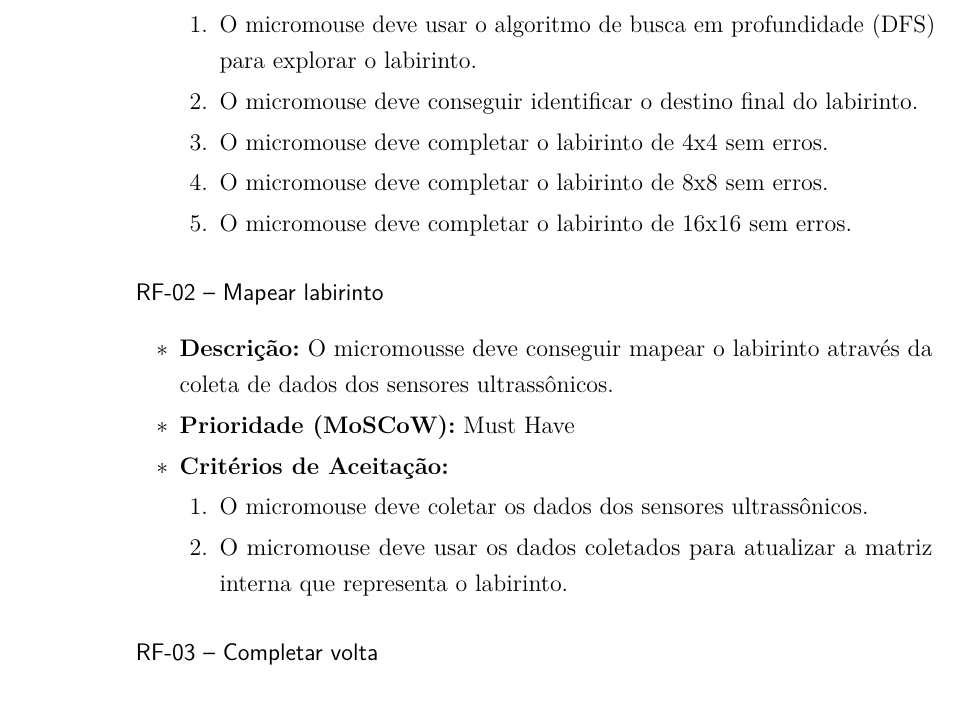
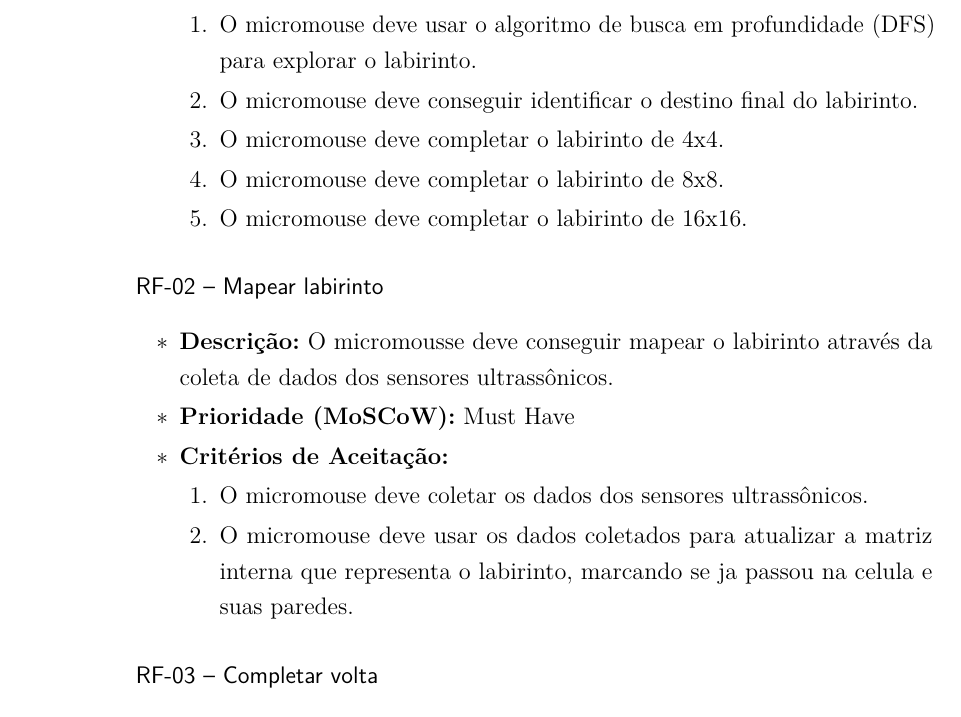
Before and after one commit to fcte-pi1/2026_1_PI1_Grupo02_Diogo, a LaTeX thesis (docs/relatorio/relatorio.tex, which reads docs/relatorio/editaveis/06_projetoconceitual.tex): part of page 29 of 64, cut so that both start at the same text. Compiled offline with pdfLaTeX.

Commit message:
docs(soft): correção no texto de requisitos funcionais

```diff
--- a/docs/relatorio/editaveis/06_projetoconceitual.tex
+++ b/docs/relatorio/editaveis/06_projetoconceitual.tex
@@ -261,9 +261,9 @@ Abaixo, apresenta-se o detalhamento do consumo energético do sistema, considera
     \begin{enumerate}
         \item O micromouse deve usar o algoritmo de busca em profundidade (DFS) para explorar o labirinto.
         \item O micromouse deve conseguir identificar o destino final do labirinto.
-        \item O micromouse deve completar o labirinto de 4x4 sem erros.
-        \item O micromouse deve completar o labirinto de 8x8 sem erros.
-        \item O micromouse deve completar o labirinto de 16x16 sem erros.
+        \item O micromouse deve completar o labirinto de 4x4.
+        \item O micromouse deve completar o labirinto de 8x8.
+        \item O micromouse deve completar o labirinto de 16x16.
     \end{enumerate}
 \end{itemize}
 
@@ -279,7 +279,7 @@ Abaixo, apresenta-se o detalhamento do consumo energético do sistema, considera
     \item \textbf{Critérios de Aceitação:}
     \begin{enumerate}
         \item O micromouse deve coletar os dados dos sensores ultrassônicos.
-        \item O micromouse deve usar os dados coletados para atualizar a matriz interna que representa o labirinto.
+        \item O micromouse deve usar os dados coletados para atualizar a matriz interna que representa o labirinto, marcando se ja passou na celula e suas paredes.
     \end{enumerate}
 \end{itemize}
 
```
